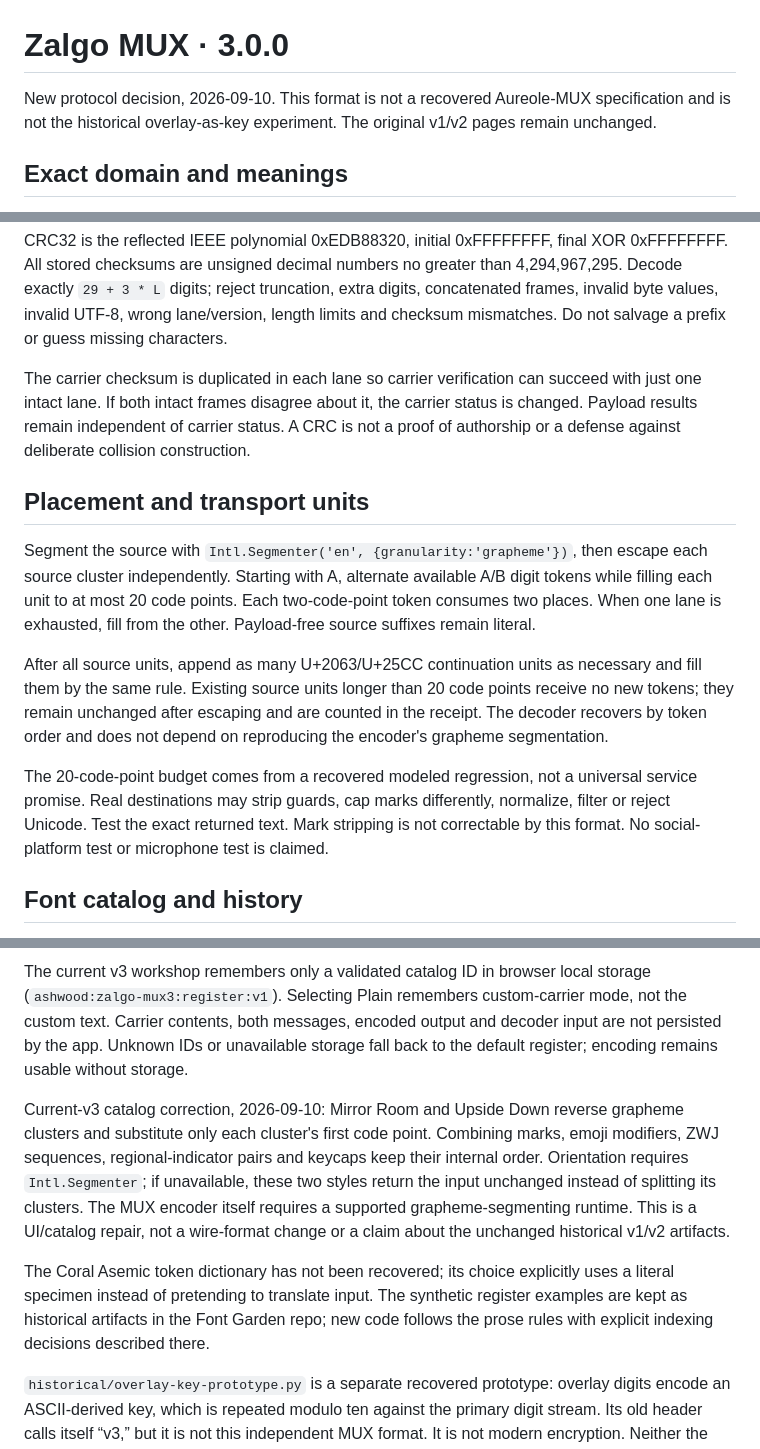
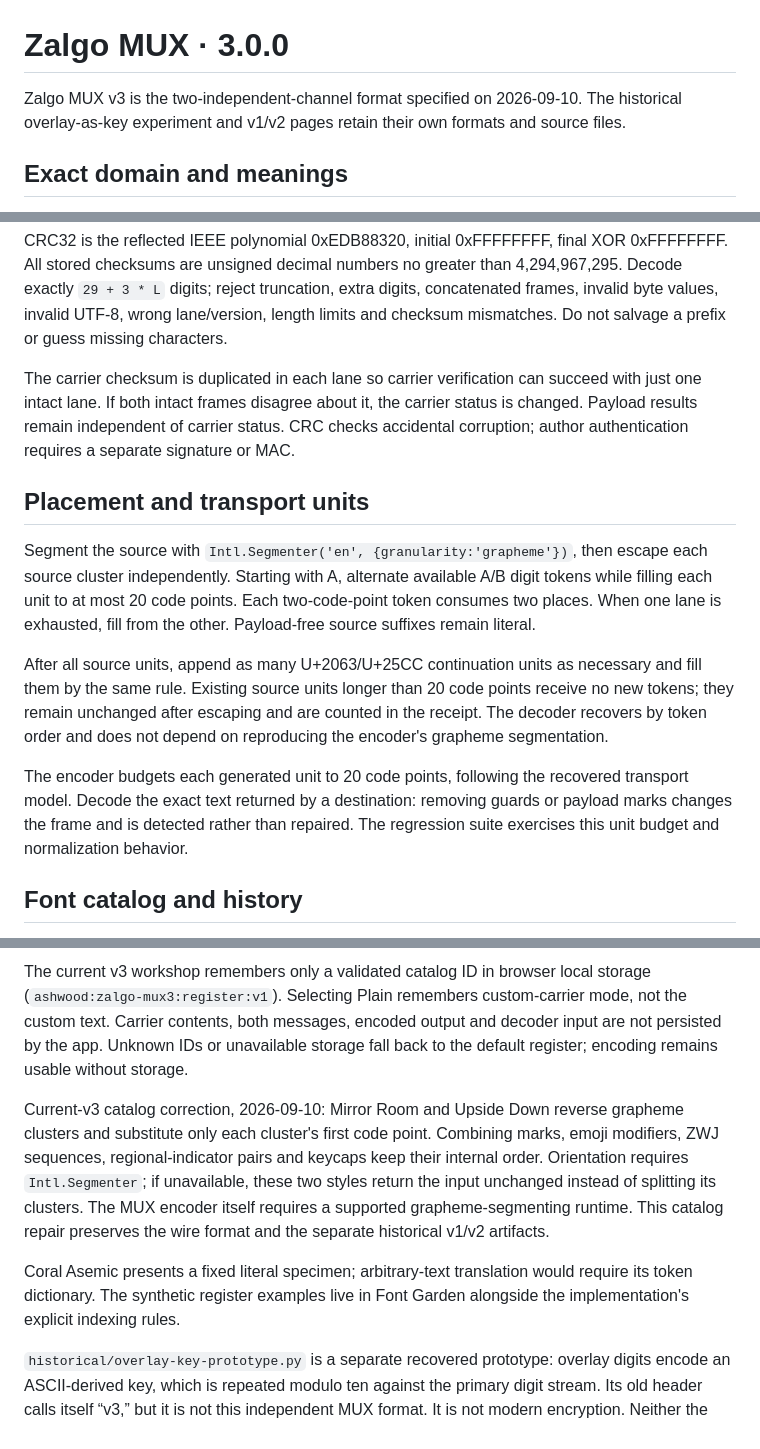
Before and after one commit to lilyofashwood/zalgo-cipher, a Markdown page: specs/zalgo-mux-v3.md, 3 parts joined by grey strips. Rendered like a GitHub page.

Commit message:
Restore confident workshop and experiment framing

```diff
--- a/specs/zalgo-mux-v3.md
+++ b/specs/zalgo-mux-v3.md
@@ -1,6 +1,6 @@
 # Zalgo MUX · 3.0.0
 
-New protocol decision, 2026-09-10. This format is not a recovered Aureole-MUX specification and is not the historical overlay-as-key experiment. The original v1/v2 pages remain unchanged.
+Zalgo MUX v3 is the two-independent-channel format specified on 2026-09-10. The historical overlay-as-key experiment and v1/v2 pages retain their own formats and source files.
 
 ## Exact domain and meanings
 
@@ -52,7 +52,7 @@ No separators occur in the actual digit stream. Header length is 29 digits. Empt
 
 CRC32 is the reflected IEEE polynomial 0xEDB88320, initial 0xFFFFFFFF, final XOR 0xFFFFFFFF. All stored checksums are unsigned decimal numbers no greater than 4,294,967,295. Decode exactly `29 + 3 * L` digits; reject truncation, extra digits, concatenated frames, invalid byte values, invalid UTF-8, wrong lane/version, length limits and checksum mismatches. Do not salvage a prefix or guess missing characters.
 
-The carrier checksum is duplicated in each lane so carrier verification can succeed with just one intact lane. If both intact frames disagree about it, the carrier status is changed. Payload results remain independent of carrier status. A CRC is not a proof of authorship or a defense against deliberate collision construction.
+The carrier checksum is duplicated in each lane so carrier verification can succeed with just one intact lane. If both intact frames disagree about it, the carrier status is changed. Payload results remain independent of carrier status. CRC checks accidental corruption; author authentication requires a separate signature or MAC.
 
 ## Placement and transport units
 
@@ -60,7 +60,7 @@ Segment the source with `Intl.Segmenter('en', {granularity:'grapheme'})`, then e
 
 After all source units, append as many U+2063/U+25CC continuation units as necessary and fill them by the same rule. Existing source units longer than 20 code points receive no new tokens; they remain unchanged after escaping and are counted in the receipt. The decoder recovers by token order and does not depend on reproducing the encoder's grapheme segmentation.
 
-The 20-code-point budget comes from a recovered modeled regression, not a universal service promise. Real destinations may strip guards, cap marks differently, normalize, filter or reject Unicode. Test the exact returned text. Mark stripping is not correctable by this format. No social-platform test or microphone test is claimed.
+The encoder budgets each generated unit to 20 code points, following the recovered transport model. Decode the exact text returned by a destination: removing guards or payload marks changes the frame and is detected rather than repaired. The regression suite exercises this unit budget and normalization behavior.
 
 ## Font catalog and history
 
@@ -68,9 +68,9 @@ The 20-code-point budget comes from a recovered modeled regression, not a univer
 
 The current v3 workshop remembers only a validated catalog ID in browser local storage (`ashwood:zalgo-mux3:register:v1`). Selecting Plain remembers custom-carrier mode, not the custom text. Carrier contents, both messages, encoded output and decoder input are not persisted by the app. Unknown IDs or unavailable storage fall back to the default register; encoding remains usable without storage.
 
-Current-v3 catalog correction, 2026-09-10: Mirror Room and Upside Down reverse grapheme clusters and substitute only each cluster's first code point. Combining marks, emoji modifiers, ZWJ sequences, regional-indicator pairs and keycaps keep their internal order. Orientation requires `Intl.Segmenter`; if unavailable, these two styles return the input unchanged instead of splitting its clusters. The MUX encoder itself requires a supported grapheme-segmenting runtime. This is a UI/catalog repair, not a wire-format change or a claim about the unchanged historical v1/v2 artifacts.
+Current-v3 catalog correction, 2026-09-10: Mirror Room and Upside Down reverse grapheme clusters and substitute only each cluster's first code point. Combining marks, emoji modifiers, ZWJ sequences, regional-indicator pairs and keycaps keep their internal order. Orientation requires `Intl.Segmenter`; if unavailable, these two styles return the input unchanged instead of splitting its clusters. The MUX encoder itself requires a supported grapheme-segmenting runtime. This catalog repair preserves the wire format and the separate historical v1/v2 artifacts.
 
-The Coral Asemic token dictionary has not been recovered; its choice explicitly uses a literal specimen instead of pretending to translate input. The synthetic register examples are kept as historical artifacts in the Font Garden repo; new code follows the prose rules with explicit indexing decisions described there.
+Coral Asemic presents a fixed literal specimen; arbitrary-text translation would require its token dictionary. The synthetic register examples live in Font Garden alongside the implementation's explicit indexing rules.
 
 `historical/overlay-key-prototype.py` is a separate recovered prototype: overlay digits encode an ASCII-derived key, which is repeated modulo ten against the primary digit stream. Its old header calls itself “v3,” but it is not this independent MUX format. It is not modern encryption. Neither the complete original `whispers` specimen nor Aureole-MUX tables have been recovered here.
 
```
Also changed, not shown: other parts of specs/zalgo-mux-v3.md (+1 -1 lines), README.md (+4 -2 lines).
